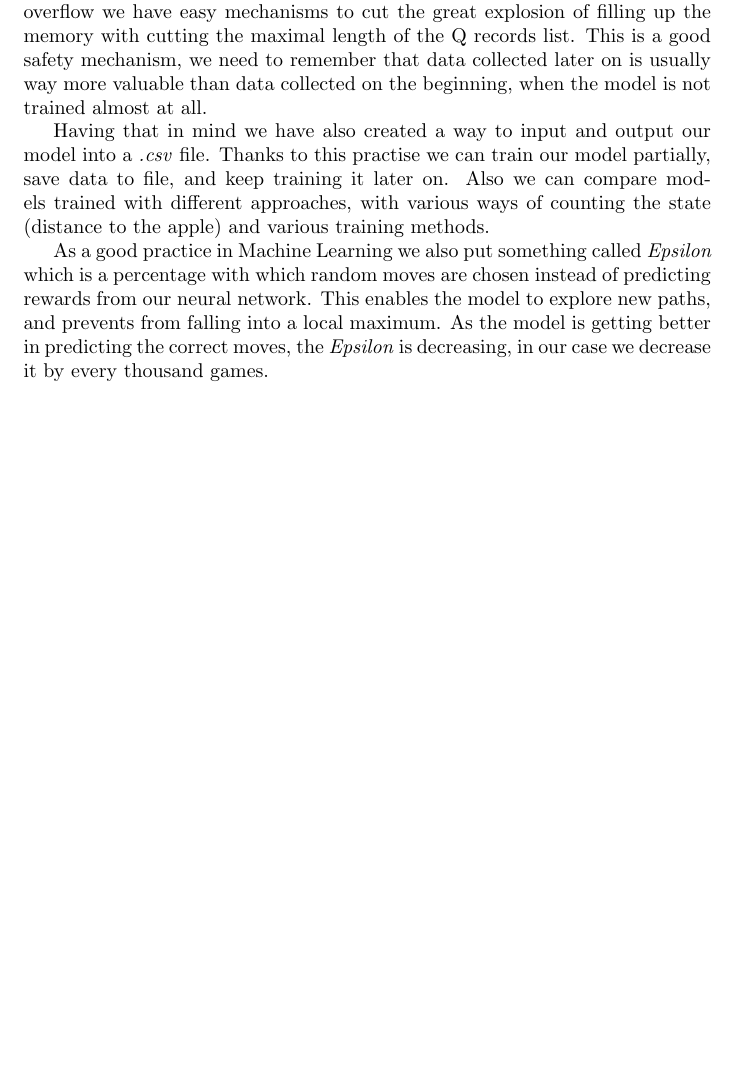
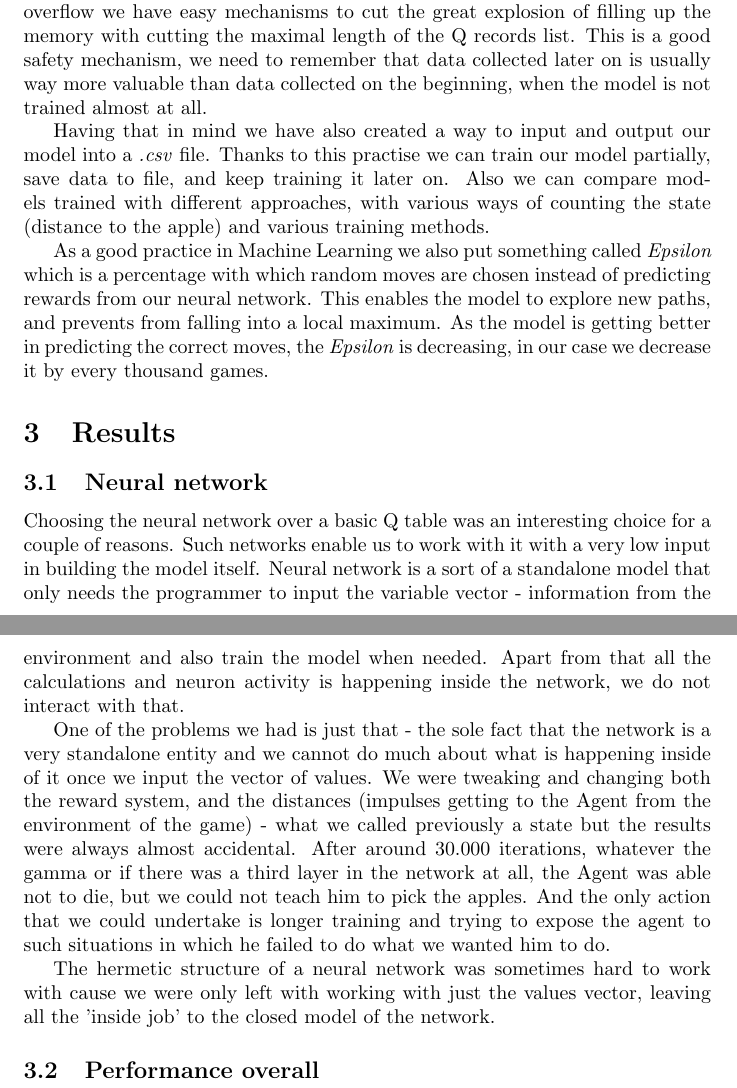
Before and after one commit to Artix1500/Snake_AI, a LaTeX paper (Sprawozdanie/Documentation.tex): part of page 7 of 7 before the commit and two parts of pages 7 and 8 of 8 after it, the two joined at a grey line, cut so that both start at the same text, the shorter picture padded with empty space. Compiled offline with pdfLaTeX.

Commit message:
Adding results

```diff
--- a/Sprawozdanie/Documentation.tex
+++ b/Sprawozdanie/Documentation.tex
@@ -196,4 +196,16 @@ QRecord = (Previous State, Reward, Action, Next State, Game Over)
 
 \par As a good practice in Machine Learning we also put something called \textit{Epsilon} which is a percentage with which random moves are chosen instead of predicting rewards from our neural network. This enables the model to explore new paths, and prevents from falling into a local maximum. As the model is getting better in predicting the correct moves, the \textit{Epsilon} is decreasing, in our case we decrease it by every thousand games.
 
+\section{Results}
+
+\subsection{Neural network}
+
+\par Choosing the neural network over a basic Q table was an interesting choice for a couple of reasons. Such networks enable us to work with it with a very low input in building the model itself. Neural network is a sort of a standalone model that only needs the programmer to input the variable vector - information from the environment and also train the model when needed. Apart from that all the calculations and neuron activity is happening inside the network, we do not interact with that.
+
+\par One of the problems we had is just that - the sole fact that the network is a very standalone entity and we cannot do much about what is happening inside of it once we input the vector of values. We were tweaking and changing both the reward system, and the distances (impulses getting to the Agent from the environment of the game) - what we called previously a state but the results were always almost accidental. After around 30.000 iterations, whatever the gamma or if there was a third layer in the network at all, the Agent was able not to die, but we could not teach him to pick the apples. And the only action that we could undertake is longer training and trying to expose the agent to such situations in which he failed to do what we wanted him to do.
+
+\par The hermetic structure of a neural network was sometimes hard to work with cause we were only left with working with just the values vector, leaving all the 'inside job' to the closed model of the network.
+
+\subsection{Performance overall}
+
 \end{document}
```
Also changed, not shown: Sprawozdanie/Documentation.pdf, 2 other files.
